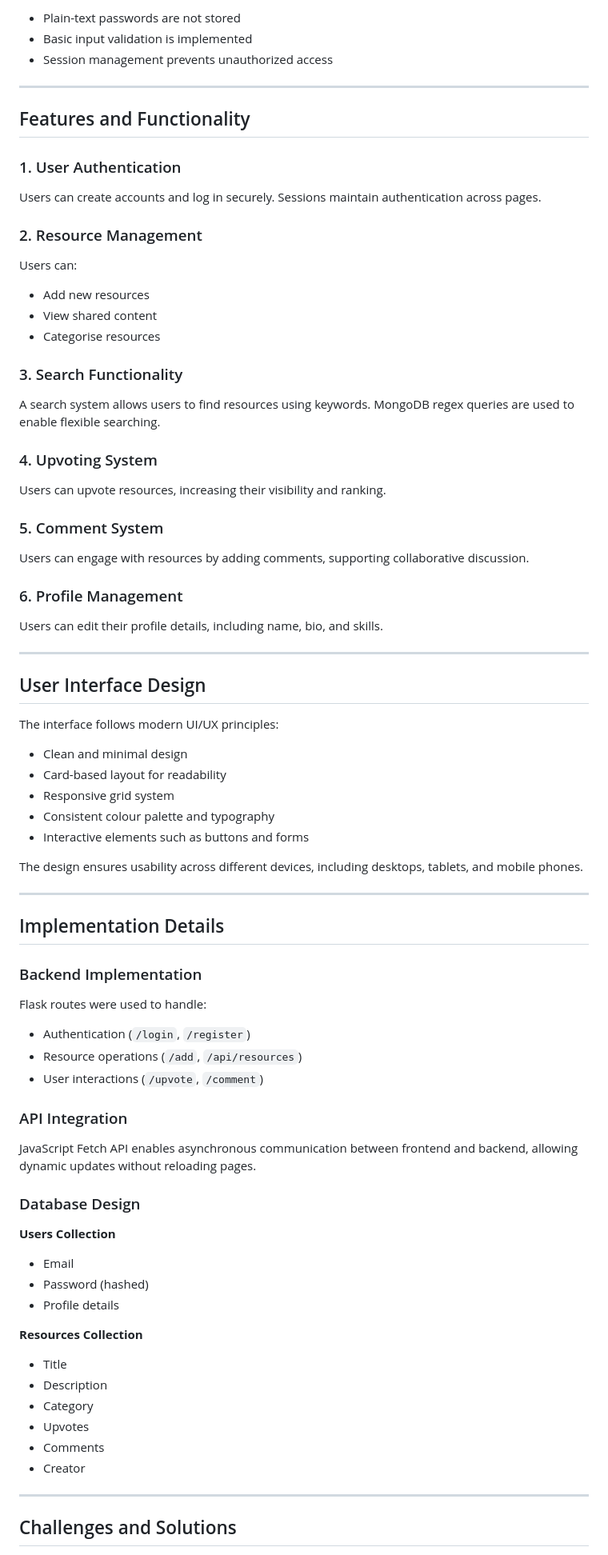
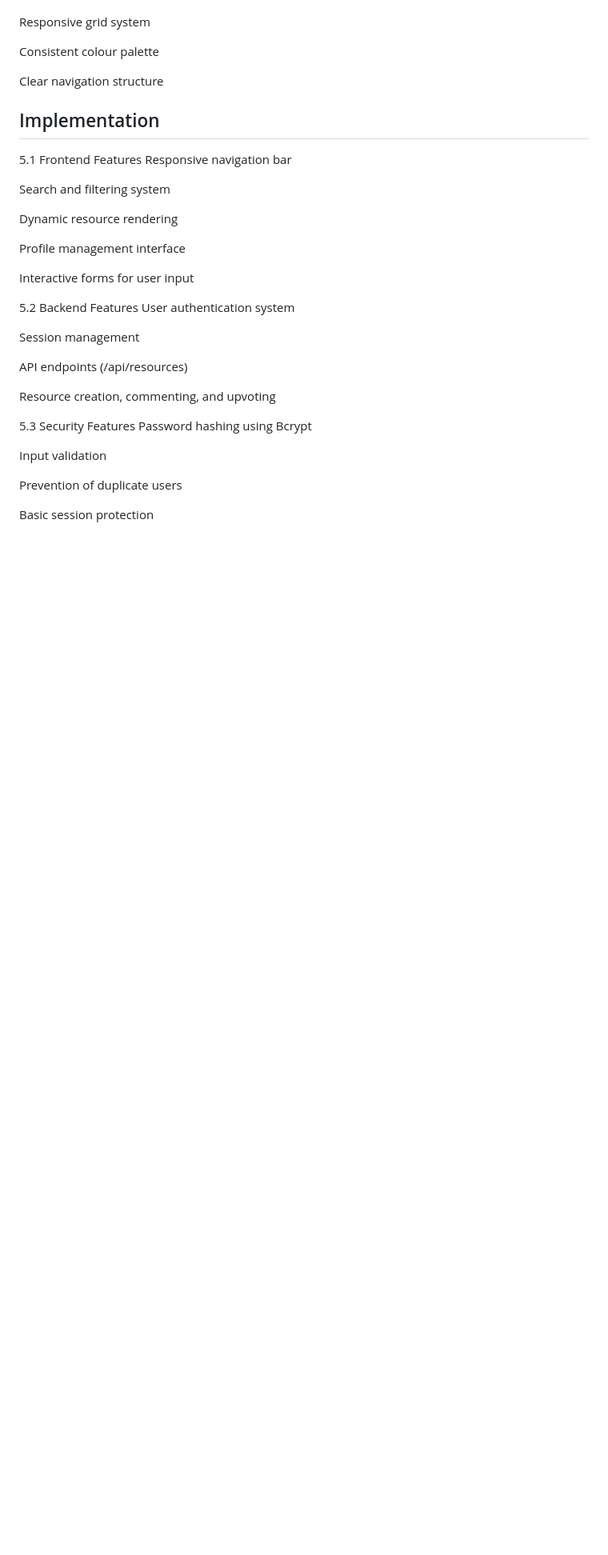
Before and after one commit to MaxwellMM/tech-stack-assignment-2, a Markdown page: myreadme.md, the part around one of its changes. Shown at 80% size. GitHub-like rendering; blank space fills up the shorter version.

```diff
--- a/myreadme.md
+++ b/myreadme.md
@@ -80,88 +78,56 @@ The application includes a secure authentication system:
 
-* Plain-text passwords are not stored
-* Basic input validation is implemented
-* Session management prevents unauthorized access
 
----
+Responsive grid system
 
-## Features and Functionality
 
-### 1. User Authentication
+Consistent colour palette
 
-Users can create accounts and log in securely. Sessions maintain authentication across pages.
 
-### 2. Resource Management
+Clear navigation structure
 
-Users can:
 
-* Add new resources
-* View shared content
-* Categorise resources
 
-### 3. Search Functionality
+## Implementation
+5.1 Frontend Features
+Responsive navigation bar
 
-A search system allows users to find resources using keywords. MongoDB regex queries are used to enable flexible searching.
 
-### 4. Upvoting System
+Search and filtering system
 
-Users can upvote resources, increasing their visibility and ranking.
 
-### 5. Comment System
+Dynamic resource rendering
 
-Users can engage with resources by adding comments, supporting collaborative discussion.
 
-### 6. Profile Management
+Profile management interface
 
-Users can edit their profile details, including name, bio, and skills.
 
----
+Interactive forms for user input
 
-## User Interface Design
 
-The interface follows modern UI/UX principles:
+5.2 Backend Features
+User authentication system
 
-* Clean and minimal design
-* Card-based layout for readability
-* Responsive grid system
-* Consistent colour palette and typography
-* Interactive elements such as buttons and forms
 
-The design ensures usability across different devices, including desktops, tablets, and mobile phones.
+Session management
 
----
 
-## Implementation Details
+API endpoints (/api/resources)
 
-### Backend Implementation
 
-Flask routes were used to handle:
+Resource creation, commenting, and upvoting
 
-* Authentication (`/login`, `/register`)
-* Resource operations (`/add`, `/api/resources`)
-* User interactions (`/upvote`, `/comment`)
 
-### API Integration
+5.3 Security Features
+Password hashing using Bcrypt
 
-JavaScript Fetch API enables asynchronous communication between frontend and backend, allowing dynamic updates without reloading pages.
 
-### Database Design
+Input validation
 
-**Users Collection**
 
-* Email
-* Password (hashed)
-* Profile details
+Prevention of duplicate users
 
-**Resources Collection**
 
-* Title
-* Description
-* Category
-* Upvotes
-* Comments
-* Creator
+Basic session protection
 
----
 
-## Challenges and Solutions
 
```
Also changed, not shown: other parts of myreadme.md (+138 -114 lines).
